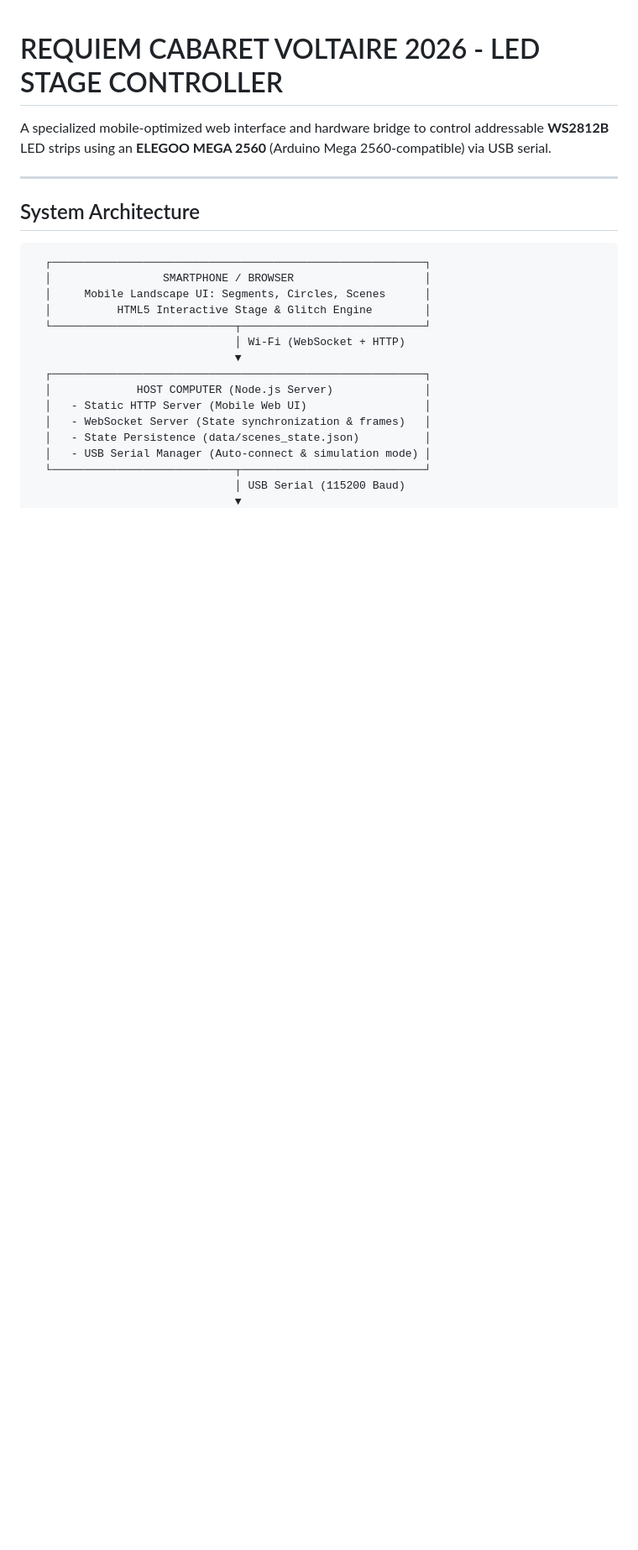
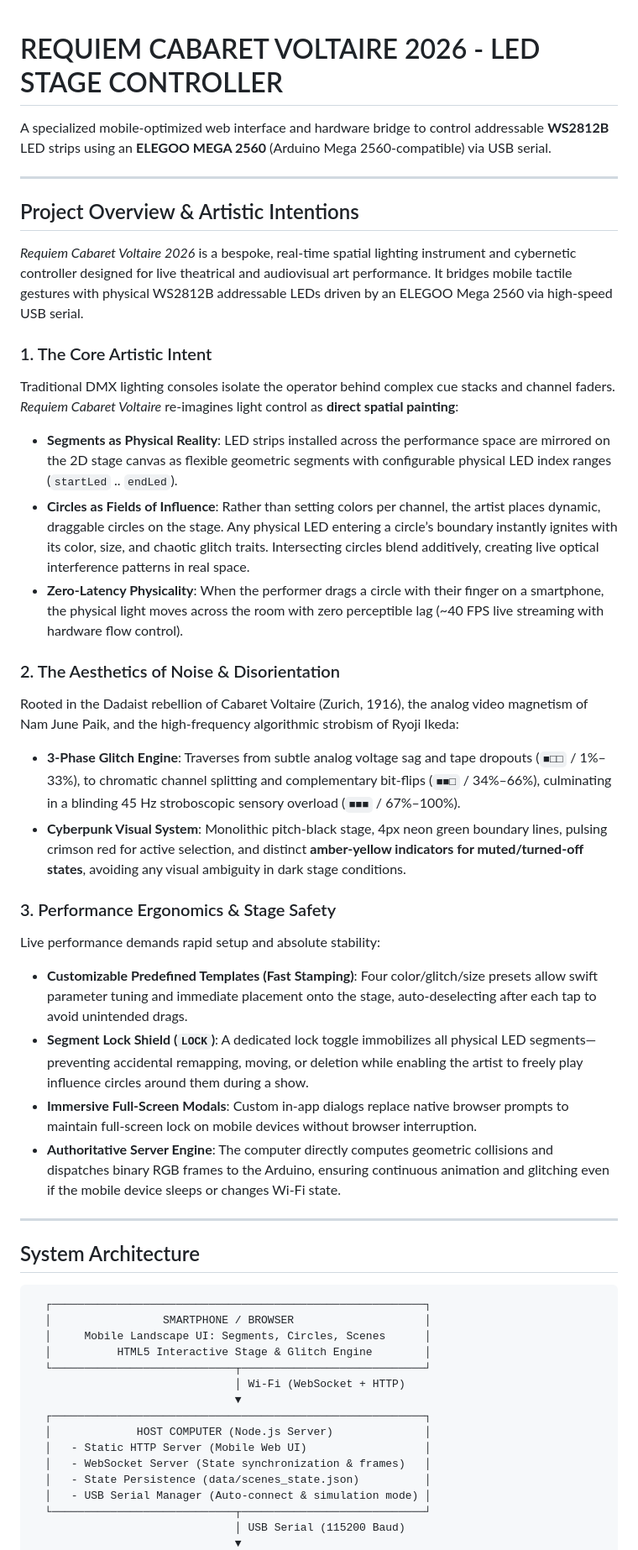
Before and after one commit to sergeen/rcv-260919, a Markdown page: README.md, the part around the change. Shown at 84% size. GitHub-like rendering; blank space fills up the shorter version.

Commit message:
docs: add refined project overview and artistic intentions to README

```diff
--- a/README.md
+++ b/README.md
@@ -1,6 +1,30 @@
 # REQUIEM CABARET VOLTAIRE 2026 - LED STAGE CONTROLLER
 
 A specialized mobile-optimized web interface and hardware bridge to control addressable **WS2812B** LED strips using an **ELEGOO MEGA 2560** (Arduino Mega 2560-compatible) via USB serial.
+
+---
+
+## Project Overview & Artistic Intentions
+
+*Requiem Cabaret Voltaire 2026* is a bespoke, real-time spatial lighting instrument and cybernetic controller designed for live theatrical and audiovisual art performance. It bridges mobile tactile gestures with physical WS2812B addressable LEDs driven by an ELEGOO Mega 2560 via high-speed USB serial.
+
+### 1. The Core Artistic Intent
+Traditional DMX lighting consoles isolate the operator behind complex cue stacks and channel faders. *Requiem Cabaret Voltaire* re-imagines light control as **direct spatial painting**:
+- **Segments as Physical Reality**: LED strips installed across the performance space are mirrored on the 2D stage canvas as flexible geometric segments with configurable physical LED index ranges (`startLed` .. `endLed`).
+- **Circles as Fields of Influence**: Rather than setting colors per channel, the artist places dynamic, draggable circles on the stage. Any physical LED entering a circle’s boundary instantly ignites with its color, size, and chaotic glitch traits. Intersecting circles blend additively, creating live optical interference patterns in real space.
+- **Zero-Latency Physicality**: When the performer drags a circle with their finger on a smartphone, the physical light moves across the room with zero perceptible lag (~40 FPS live streaming with hardware flow control).
+
+### 2. The Aesthetics of Noise & Disorientation
+Rooted in the Dadaist rebellion of Cabaret Voltaire (Zurich, 1916), the analog video magnetism of Nam June Paik, and the high-frequency algorithmic strobism of Ryoji Ikeda:
+- **3-Phase Glitch Engine**: Traverses from subtle analog voltage sag and tape dropouts (`■□□` / 1%–33%), to chromatic channel splitting and complementary bit-flips (`■■□` / 34%–66%), culminating in a blinding 45 Hz stroboscopic sensory overload (`■■■` / 67%–100%).
+- **Cyberpunk Visual System**: Monolithic pitch-black stage, 4px neon green boundary lines, pulsing crimson red for active selection, and distinct **amber-yellow indicators for muted/turned-off states**, avoiding any visual ambiguity in dark stage conditions.
+
+### 3. Performance Ergonomics & Stage Safety
+Live performance demands rapid setup and absolute stability:
+- **Customizable Predefined Templates (Fast Stamping)**: Four color/glitch/size presets allow swift parameter tuning and immediate placement onto the stage, auto-deselecting after each tap to avoid unintended drags.
+- **Segment Lock Shield (`LOCK`)**: A dedicated lock toggle immobilizes all physical LED segments—preventing accidental remapping, moving, or deletion while enabling the artist to freely play influence circles around them during a show.
+- **Immersive Full-Screen Modals**: Custom in-app dialogs replace native browser prompts to maintain full-screen lock on mobile devices without browser interruption.
+- **Authoritative Server Engine**: The computer directly computes geometric collisions and dispatches binary RGB frames to the Arduino, ensuring continuous animation and glitching even if the mobile device sleeps or changes Wi-Fi state.
 
 ---
 
```
